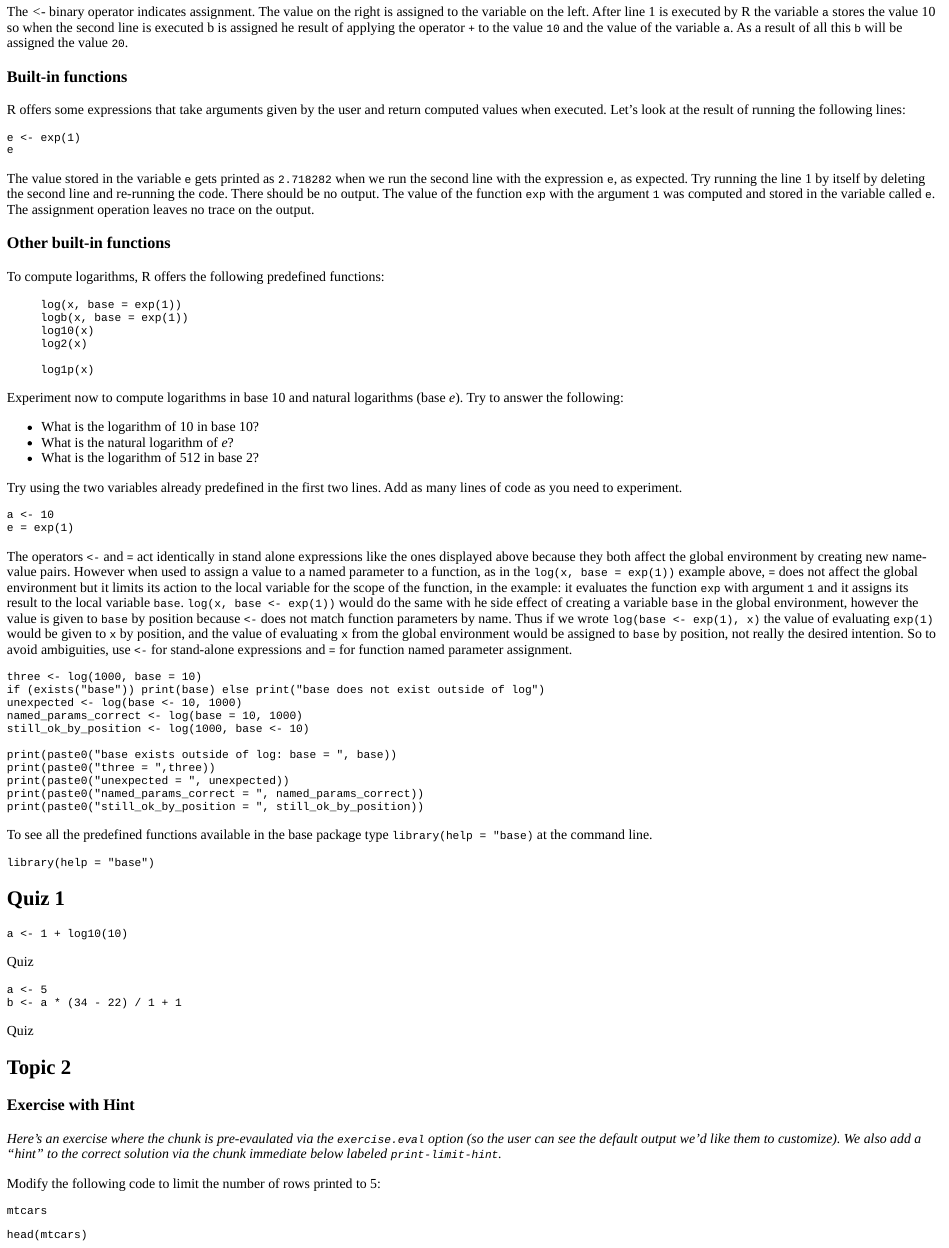
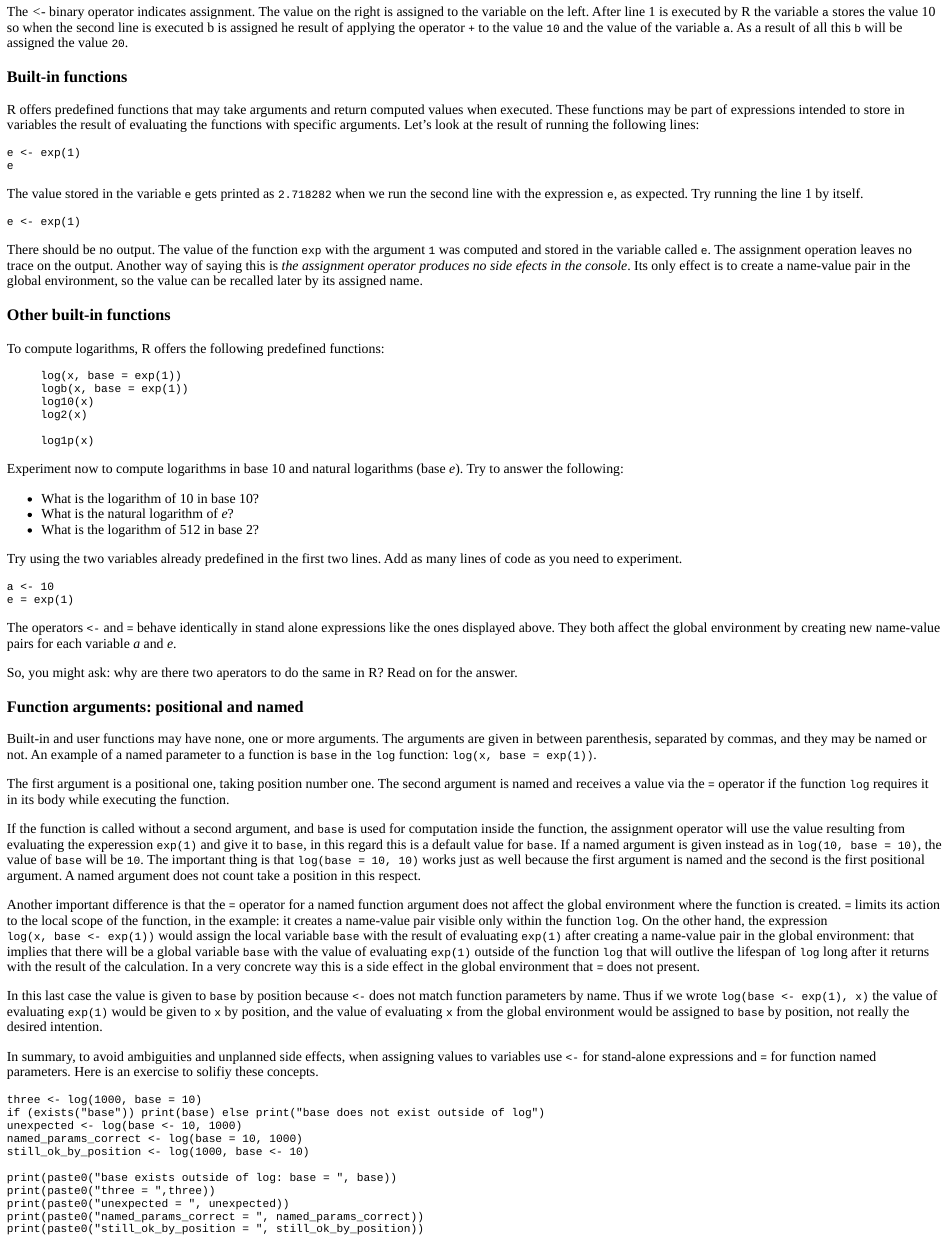
Before and after one commit to padames/R-Tutorial-Intro-To-R-Syntax, an R Markdown document (01.Syntax.Rmd): the page in a window 1100 px wide, from 1440 px down. The pictures show the output file 01.Syntax.html that the author committed with the source, opened offline.

Commit message:
explaining arguments better

````diff
--- a/01.Syntax.Rmd
+++ b/01.Syntax.Rmd
@@ -116,14 +116,20 @@ The _<-_ binary operator indicates assignment. The value on the right is assigne
 
 ### Built-in functions
 
-R offers some expressions that take arguments given by the user and return computed values when executed. Let's look at the result of running the following lines:
+R offers predefined functions that may take arguments and return computed values when executed. These functions may be part of expressions intended to store in variables the result of evaluating the functions with specific arguments. Let's look at the result of running the following lines:
 
-```{r executing-function, exercise=TRUE}
+```{r executing-function, exercise.lines=2, exercise=TRUE}
 e <- exp(1)
 e
 ```
 
-The value stored in the variable `e` gets printed as `2.718282` when we run the second line with the expression `e`, as expected. Try running the line 1 by itself by deleting the second line and re-running the code. There should be no output. The value of the function `exp` with the argument `1` was computed and stored in the variable called `e`. The assignment operation leaves no trace on the output.
+The value stored in the variable `e` gets printed as `2.718282` when we run the second line with the expression `e`, as expected. Try running the line 1 by itself.
+
+```{r executing-function-oneline, exercise.lines=1, exercise=TRUE}
+e <- exp(1)
+```
+
+There should be no output. The value of the function `exp` with the argument `1` was computed and stored in the variable called `e`. The assignment operation leaves no trace on the output. Another way of saying this is _the assignment operator produces no side efects in the console_. Its only effect is to create a name-value pair in the global environment, so the value can be recalled later by its assigned name.
 
 ### Other built-in functions
 
@@ -151,7 +157,25 @@ a <- 10
 e = exp(1)
 ```
 
-The operators `<-` and `=` act identically in stand alone expressions like the ones displayed above because they both affect the global environment by creating new name-value pairs. However when used to assign a value to a named parameter to a function, as in the `log(x, base = exp(1))` example above, `=` does not affect the global environment but it limits its action to the local variable for the scope of the function, in the example: it evaluates the function `exp` with argument `1` and it assigns its result to the local variable `base`. `log(x, base <- exp(1))` would do the same with he side effect of creating a variable `base` in the global environment, however the value is given to `base` by position because `<-` does not match function parameters by name. Thus if we wrote `log(base <- exp(1), x)` the value of evaluating `exp(1)` would be given to `x` by position, and the value of evaluating `x` from the global environment would be assigned to `base` by position, not really the desired intention. So to avoid ambiguities, use `<-` for stand-alone expressions and `=` for function named parameter assignment.
+The operators `<-` and `=` behave identically in stand alone expressions like the ones displayed above. They both affect the global environment by creating new name-value pairs for each variable _a_ and _e_.
+
+So, you might ask: why are there two aperators to do the same in R?
+Read on for the answer.
+
+### Function arguments: positional and named
+
+Built-in and user functions may have none, one or more arguments. The arguments are given in between parenthesis, separated by commas, and they may be named or not. An example of a named parameter to a function is `base` in the `log` function: `log(x, base = exp(1))`.
+
+The first argument is a positional one, taking position number one. The second argument is named and receives a value via the `=` operator if the function `log` requires it in its body while executing the function.
+
+If the function is called without a second argument, and `base` is used for computation inside the function, the assignment operator will use the value resulting from evaluating the experession `exp(1)` and give it to `base`, in this regard this is a default value for `base`. If a named argument is given instead as in `log(10, base = 10)`, the value of `base` will be `10`. The important thing is that `log(base = 10, 10)` works just as well because the first argument is named and the second is the first positional argument. A named argument does not count take a position in this respect.
+
+Another important difference is that the `=` operator for a named function argument does not affect the global environment where the function is created. `=` limits its action to the local scope of the function, in the example: it creates a name-value pair visible only within the function `log`.
+On the other hand, the expression `log(x, base <- exp(1))` would assign the local variable `base` with the result of evaluating `exp(1)` after creating a name-value pair in the global environment: that implies that there will be a global variable `base` with the value of evaluating `exp(1)` outside of the function `log` that will outlive the lifespan of `log` long after it returns with the result of the calculation. In a very concrete way this is a side effect in the global environment that `=` does not present.
+
+In this last case the value is given to `base` by position because `<-` does not match function parameters by name. Thus if we wrote `log(base <- exp(1), x)` the value of evaluating `exp(1)` would be given to `x` by position, and the value of evaluating `x` from the global environment would be assigned to `base` by position, not really the desired intention.
+
+In summary, to avoid ambiguities and unplanned side effects, when assigning values to variables use `<-` for stand-alone expressions and `=` for function named parameters. Here is an exercise to solifiy these concepts.
 
 ```{r named-param, exercise = TRUE}
 three <- log(1000, base = 10)
````
Also changed, not shown: 01.Syntax.html.
